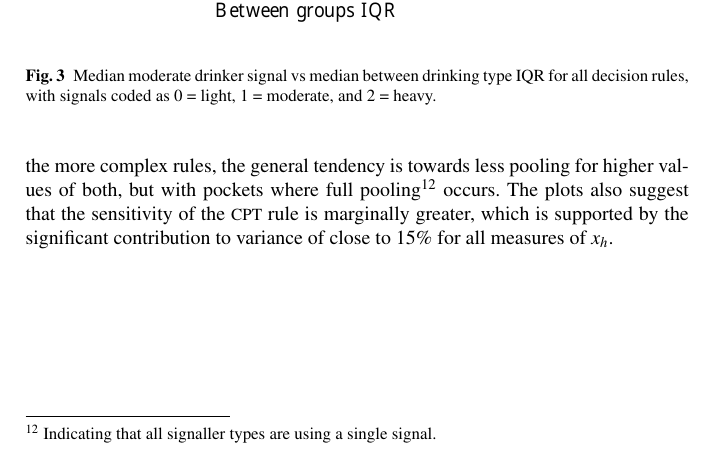
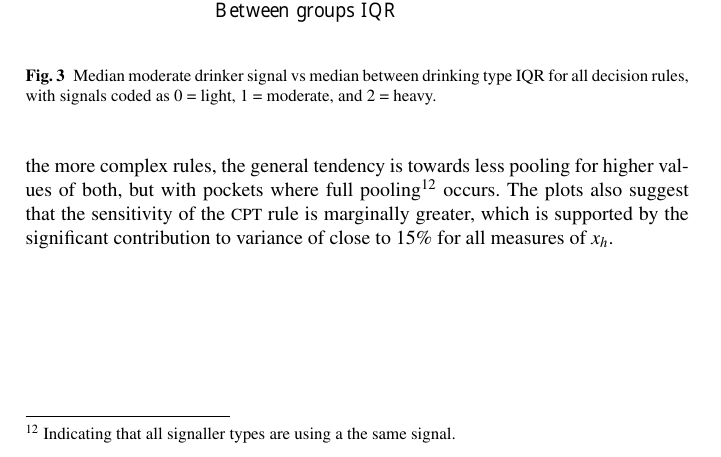
Before and after one commit to greenape/disclosure-article, a LaTeX thesis (disclosure_game.tex, which reads Results.tex): part of page 19 of 41, cut so that both start at the same text. Compiled offline with pdfLaTeX.

Commit message:
the same, rather than single, signal

```diff
--- a/Results.tex
+++ b/Results.tex
@@ -57,7 +57,7 @@ Figure \ref{fig:outcome_plots} gives a qualitative picture of both emulator qual
 
 Following from the suggestive results for social learning introducing uncertainty (section \ref{sub:sharing_results}), figure \ref{fig:emulated_sharing_iqr} shows emulated points covering the parameter space in high resolution. These plots reflect the increase in uncertainty of outcome shown for the heuristic type rules, which is especially severe for the Bayesian payoff rule. They also suggest that the Bayesian decision rule is less stable under conditions where the weight of shared information is substantially higher than the probability of sharing. This indicates that placing a high weight on information from limited sources leads to greater variability, i.e. what information shared, matters.
 
-For the \ac{CPT}, and Bayesian decision models, the interaction of bias towards honesty, and distinction between payoffs has a significant, and non-linear effect on instability, and separability of groups. Figure \ref{fig:emulated_payoff_group_iqr} shows the effects, and also highlights the tendency towards poor separability of groups for both the heuristic type decision rules. The response surface of the Bayesian payoff rule is slightly more nuanced than the simple Lexicographic rule. Figure \ref{fig:emulated_payoff_group_iqr} shows better separation, close to partial pooling\footnote{Pooling occurs when signallers of different types `pool' their signals, and one adopts the signals of another.} at high payoff distinction, with relatively modest honesty bias, which is reflected by the variance contributions of 11\% and 8\% respectively.  For the more complex rules, the general tendency is towards less pooling for higher values of both, but with pockets where full pooling\footnote{Indicating that all signaller types are using a single signal.} occurs.  The plots also suggest that the sensitivity of the \ac{CPT} rule is marginally greater, which is supported by the significant contribution to variance of close to 15\% for all measures of \(x_{h}\).
+For the \ac{CPT}, and Bayesian decision models, the interaction of bias towards honesty, and distinction between payoffs has a significant, and non-linear effect on instability, and separability of groups. Figure \ref{fig:emulated_payoff_group_iqr} shows the effects, and also highlights the tendency towards poor separability of groups for both the heuristic type decision rules. The response surface of the Bayesian payoff rule is slightly more nuanced than the simple Lexicographic rule. Figure \ref{fig:emulated_payoff_group_iqr} shows better separation, close to partial pooling\footnote{Pooling occurs when signallers of different types `pool' their signals, and one adopts the signals of another.} at high payoff distinction, with relatively modest honesty bias, which is reflected by the variance contributions of 11\% and 8\% respectively.  For the more complex rules, the general tendency is towards less pooling for higher values of both, but with pockets where full pooling\footnote{Indicating that all signaller types are using a the same signal.} occurs.  The plots also suggest that the sensitivity of the \ac{CPT} rule is marginally greater, which is supported by the significant contribution to variance of close to 15\% for all measures of \(x_{h}\).
 
 \begin{figure}[H]
 \includegraphics[width=119mm]{figures/unfixed_emu_payoff_honesty_group_iqr}
```
